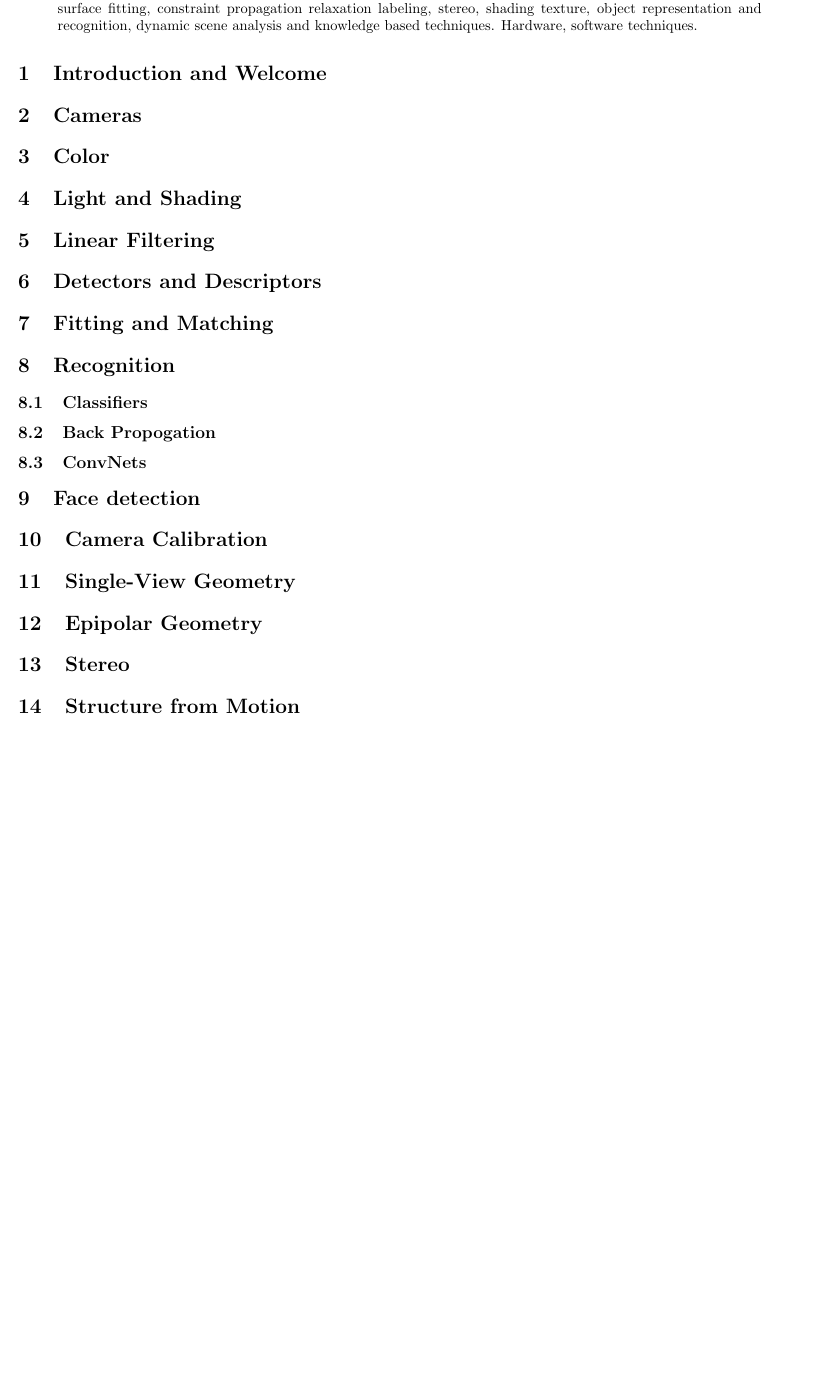
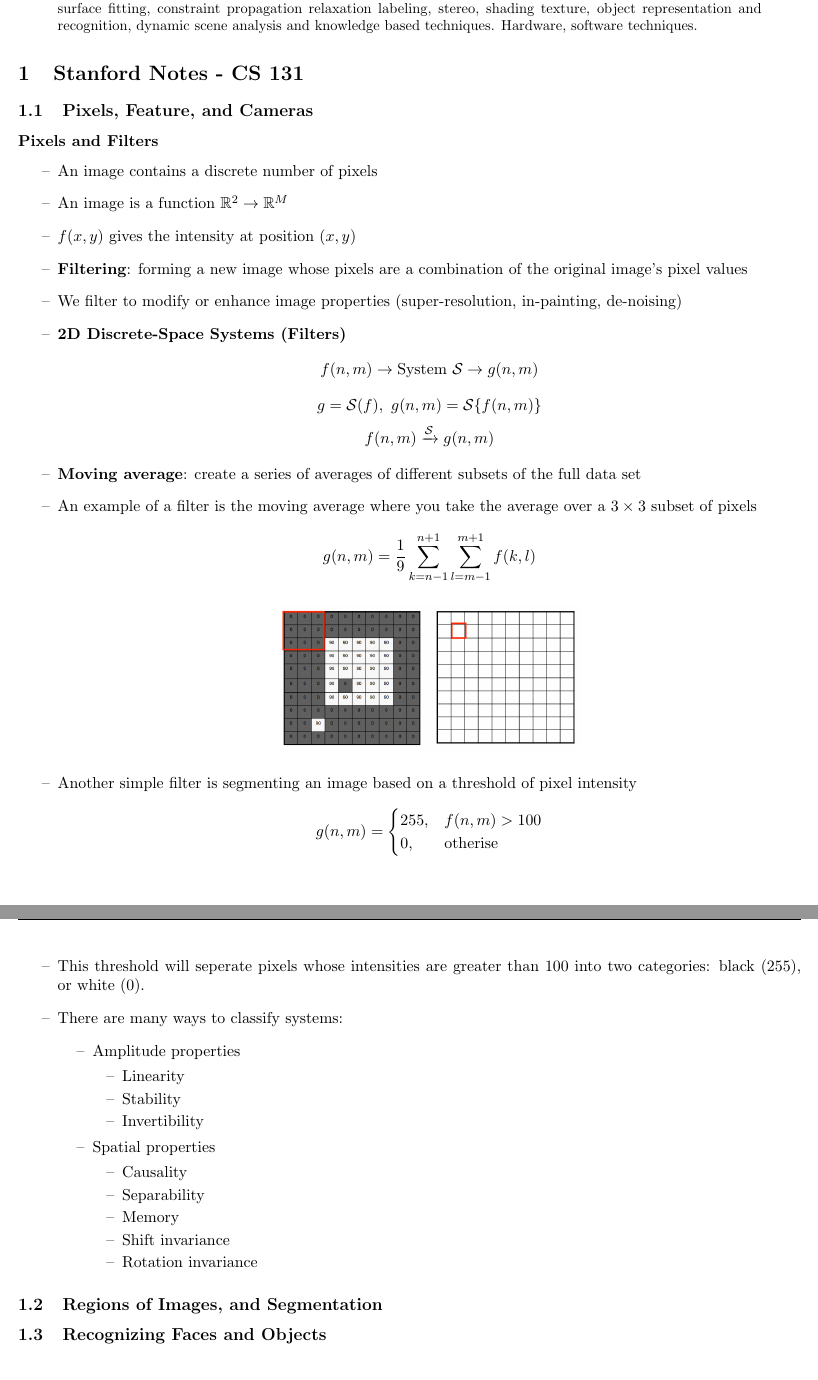
Before and after one commit to maxosmith/Course-Notes, a LaTeX document (EECS_442/Index.tex, which reads EECS_442/sections/cs131/1-cameras/pixelsandfilters.tex): part of page 2 of 2 before the commit and two parts of pages 2 and 3 of 3 after it, the two joined at a grey line, cut so that both start at the same text, the shorter picture padded with empty space. The pictures show the PDF file EECS_442/Index.pdf that the author committed with the source.

```diff
--- a/EECS_442/Index.tex
+++ b/EECS_442/Index.tex
@@ -32,22 +32,12 @@
 %----------------------------
 % \input{sections/lec1-Example/page}
 
-\section{Introduction and Welcome}
-\section{Cameras}
-\section{Color}
-\section{Light and Shading}
-\section{Linear Filtering}
-\section{Detectors and Descriptors}
-\section{Fitting and Matching}
-\section{Recognition}
-\subsection{Classifiers}
-\subsection{Back Propogation}
-\subsection{ConvNets}
-\section{Face detection}
-\section{Camera Calibration}
-\section{Single-View Geometry}
-\section{Epipolar Geometry}
-\section{Stereo}
-\section{Structure from Motion}
+\section{Stanford Notes - CS 131}
+\subsection{Pixels, Feature, and Cameras}
+\input{sections/cs131/1-cameras/pixelsandfilters}
+
+\subsection{Regions of Images, and Segmentation}
+
+\subsection{Recognizing Faces and Objects}
 
 \end{document}
--- /dev/null
+++ b/EECS_442/sections/cs131/1-cameras/pixelsandfilters.tex
@@ -0,0 +1,32 @@
+\subsubsection{Pixels and Filters}
+\begin{itemize}[--]
+	\item An image contains a discrete number of pixels
+	\item An image is a function $\mathbb{R}^2\to\mathbb{R}^M$
+	\item $f(x,y)$ gives the intensity at position $(x,y)$
+
+
+	\item \textbf{Filtering}: forming a new image whose pixels are a combination of the original image's pixel values
+	\item We filter to modify or enhance image properties (super-resolution, in-painting, de-noising)
+	\item \textbf{2D Discrete-Space Systems (Filters)}
+		$$f(n,m)\to \text{System }\mathcal{S} \to g(n,m)$$
+		$$g=\mathcal{S}(f),\text{ } g(n,m)=\mathcal{S}\{f(n,m)\}$$
+		$$f(n,m)\xrightarrow{\mathcal{S}} g(n,m)$$
+	\item \textbf{Moving average}: create a series of averages of different subsets of the full data set
+	\item An example of a filter is the moving average where you take the average over a $3\times 3$ subset of pixels
+		$$g(n,m)=\frac{1}{9}\sum_{k=n-1}^{n+1}\sum_{l=m-1}^{m+1} f(k,l)$$
+	\begin{center}
+		\includegraphics[scale=0.5]{sections/cs131/1-cameras/movingaverage_3x3.png}
+	\end{center}
+
+	\item Another simple filter is segmenting an image based on a threshold of pixel intensity
+	$$g(n,m)=\begin{cases}
+		255, &f(n,m)>100\\
+		0, &\text{otherise}
+	\end{cases}$$
+	\item This threshold will seperate pixels whose intensities are greater than $100$ into two categories: black (255), or white (0).
+
+	\item There are many ways to classify systems:
+	\begin{itemize}[--]
+		\item Amplitude properties
+		\begin{itemize}[--]
+			\item Linearity
```
Also changed, not shown: EECS_445/Index.tex (+3 -0 lines), EECS_445/sections/cs229/w2/w2-multivarlinreg.tex (+74 -2 lines), EECS_445/sections/cs229/w3/w3-logreg.tex (added, +4 -0 lines), EECS_442/Index.pdf, EECS_442/sections/cs131/1-cameras/movingaverage_3x3.png (added), EECS_445/Index.pdf, EECS_445/sections/cs229/w2/feature_scaling.png (added), EECS_442/sections/cs131/1-cameras/pixelsandfilters.tex (14 more changed lines).
